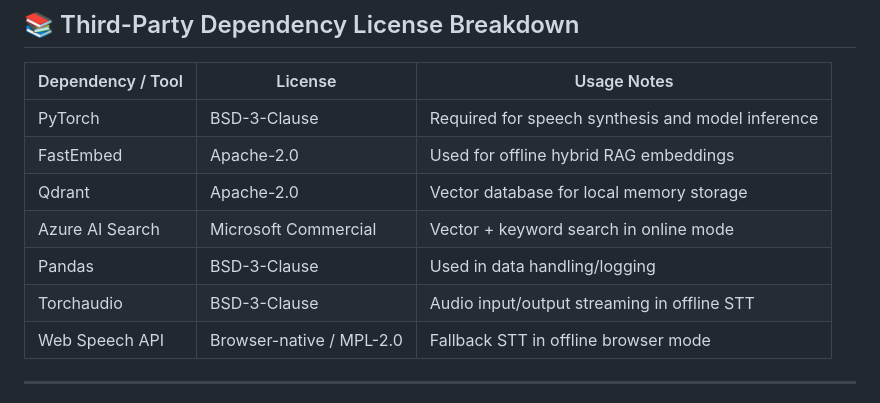
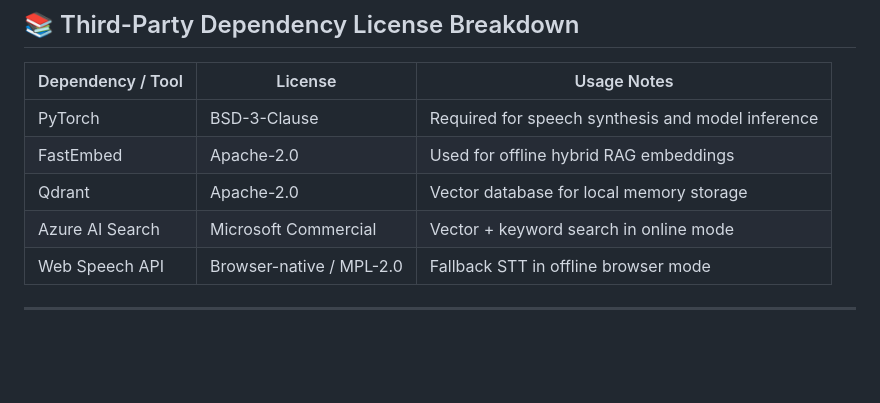
Before and after one commit to HJH-08/Group25, a Markdown page: LICENSES.md, the part around the change. Rendered like a GitHub page; blank space fills up the shorter version.

```diff
--- a/LICENSES.md
+++ b/LICENSES.md
@@ -28,8 +28,6 @@ This document outlines the licensing and privacy considerations for the Companio
 | FastEmbed              | Apache-2.0                   | Used for offline hybrid RAG embeddings                   |
 | Qdrant                 | Apache-2.0                   | Vector database for local memory storage                 |
 | Azure AI Search        | Microsoft Commercial         | Vector + keyword search in online mode                   |
-| Pandas                 | BSD-3-Clause                 | Used in data handling/logging                            |
-| Torchaudio             | BSD-3-Clause                 | Audio input/output streaming in offline STT              |
 | Web Speech API         | Browser-native / MPL-2.0     | Fallback STT in offline browser mode                     |
 
 ---
```
